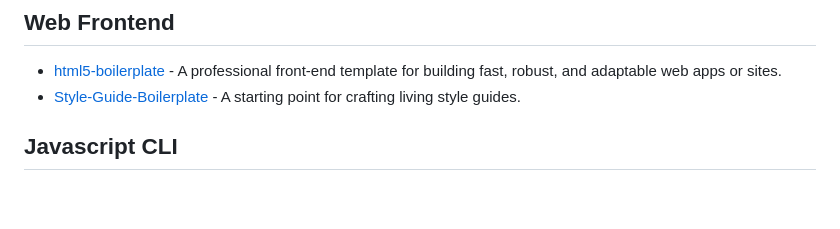
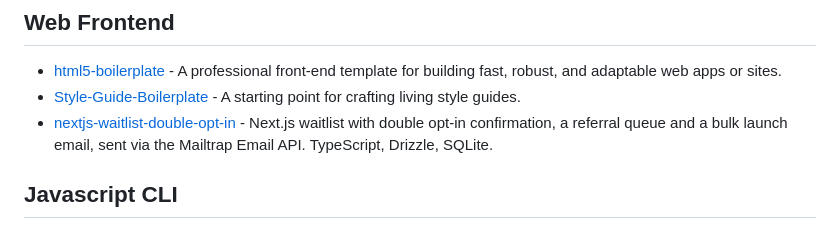
Before and after one commit to ellerbrock/awesome-boilerplates, a Markdown page: readme.md, the part around the change. Drawn GitHub-style; blank space fills up the shorter version.

Commit message:
Add nextjs-waitlist-double-opt-in

```diff
--- a/readme.md
+++ b/readme.md
@@ -28,6 +28,7 @@ You can find this test here: [travis-deadlink-scanner](https://github.com/ellerb
 
 - [html5-boilerplate](https://github.com/h5bp/html5-boilerplate) - A professional front-end template for building fast, robust, and adaptable web apps or sites.
 - [Style-Guide-Boilerplate](https://github.com/bjankord/Style-Guide-Boilerplate) - A starting point for crafting living style guides.
+- [nextjs-waitlist-double-opt-in](https://github.com/Sid-Lais/nextjs-waitlist-double-opt-in) - Next.js waitlist with double opt-in confirmation, a referral queue and a bulk launch email, sent via the Mailtrap Email API. TypeScript, Drizzle, SQLite.
 
 ## Javascript CLI
 
```
